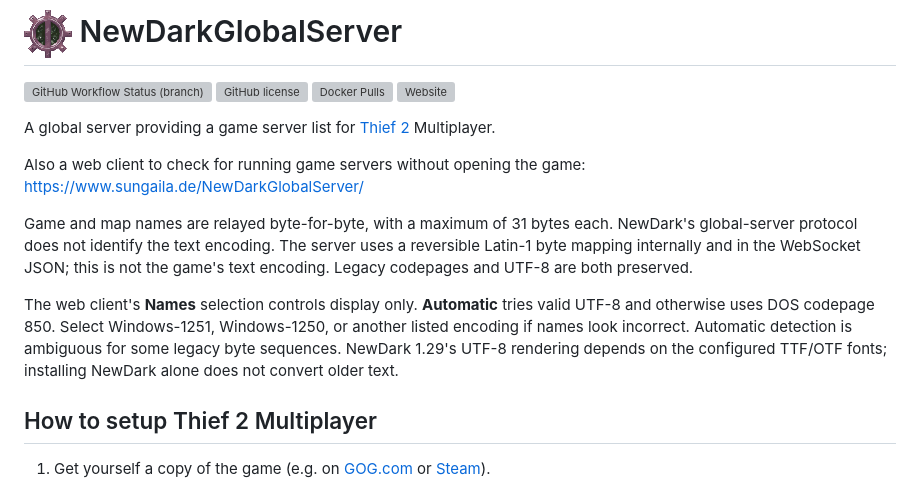
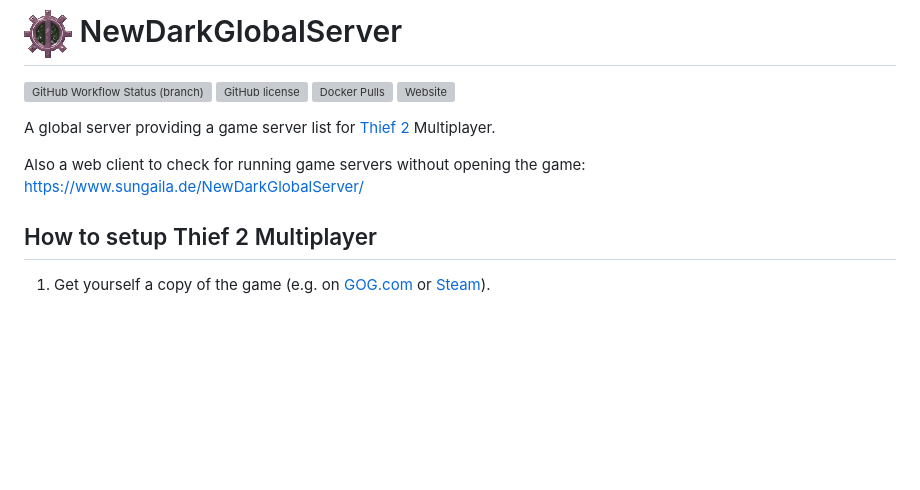
Before and after one commit to sungaila/NewDarkGlobalServer, a Markdown page: README.md, the part around the change. Rendered like a GitHub page; blank space fills up the shorter version; grey boxes are pictures that could not be loaded.

Commit message:
Simplify README by removing encoding details

```diff
--- a/README.md
+++ b/README.md
@@ -8,15 +8,6 @@
 A global server providing a game server list for [Thief 2](https://en.wikipedia.org/wiki/Thief_II) Multiplayer.
 
 Also a web client to check for running game servers without opening the game: https://www.sungaila.de/NewDarkGlobalServer/
-
-Game and map names are relayed byte-for-byte, with a maximum of 31 bytes each. NewDark's global-server
-protocol does not identify the text encoding. The server uses a reversible Latin-1 byte mapping internally
-and in the WebSocket JSON; this is not the game's text encoding. Legacy codepages and UTF-8 are both preserved.
-
-The web client's **Names** selection controls display only. **Automatic** tries valid UTF-8 and otherwise
-uses DOS codepage 850. Select Windows-1251, Windows-1250, or another listed encoding
-if names look incorrect. Automatic detection is ambiguous for some legacy byte sequences. NewDark 1.29's
-UTF-8 rendering depends on the configured TTF/OTF fonts; installing NewDark alone does not convert older text.
 
 ## How to setup Thief 2 Multiplayer
 1. Get yourself a copy of the game (e.g. on [GOG.com](https://www.gog.com/de/game/thief_2_the_metal_age) or [Steam](https://store.steampowered.com/app/211740/Thief_II_The_Metal_Age/)).
```
